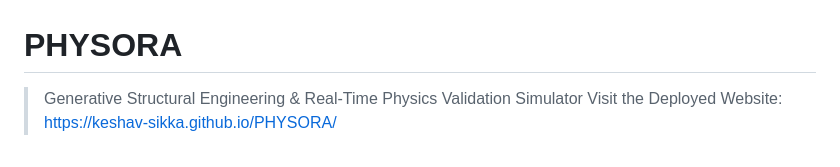
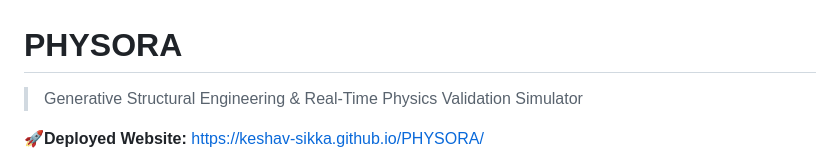
Before and after one commit to Keshav-Sikka/PHYSORA, a Markdown page: README.md, the part around one of its changes. Rendered like a GitHub page.

```diff
--- a/README.md
+++ b/README.md
@@ -1,7 +1,8 @@
 # PHYSORA
 
 > Generative Structural Engineering & Real-Time Physics Validation Simulator
-Visit the Deployed Website: https://keshav-sikka.github.io/PHYSORA/
+
+**🚀Deployed Website:** [https://keshav-sikka.github.io/PHYSORA/](https://keshav-sikka.github.io/PHYSORA/)
 
 [![Watch Demo Video](./media/demo_images/Stable_Bridge.png)](./media/demo_video.mp4)
 
```
Also changed, not shown: other parts of README.md (+1 -1 lines).
